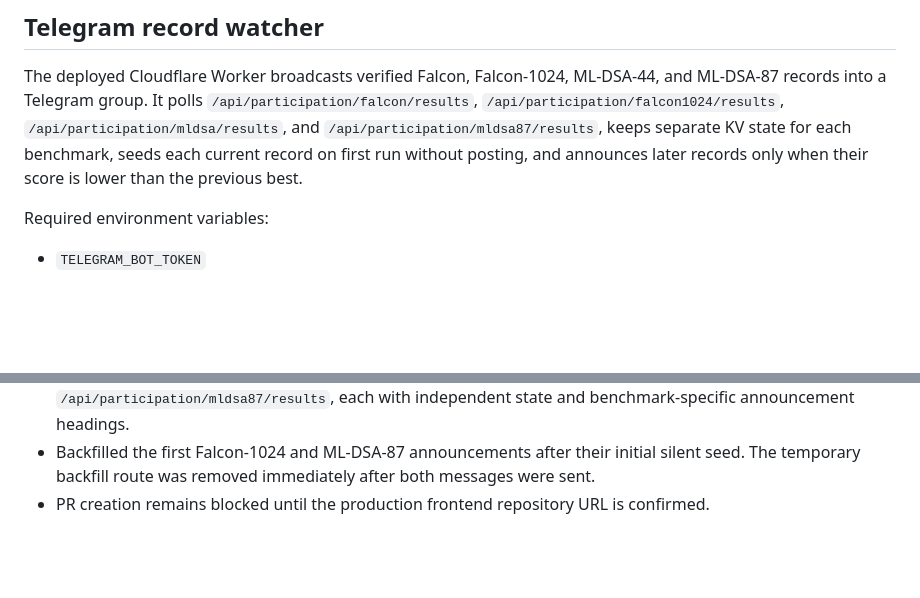
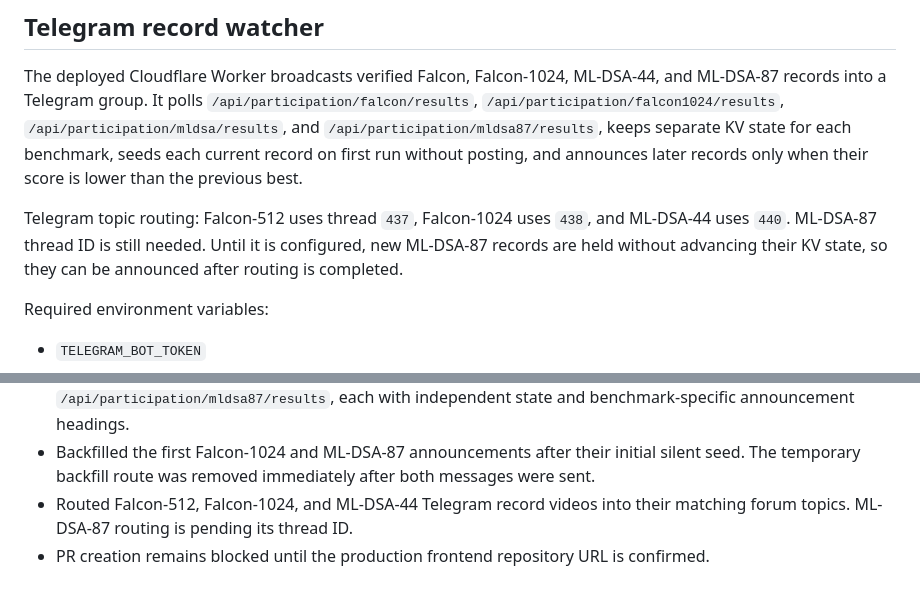
Before and after one commit to RealAdii/falcon-frontend-preview, a Markdown page: HANDOFF.md, 2 parts joined by grey strips. GitHub-like rendering; blank space fills up the shorter version.

Commit message:
Document Telegram topic routing

```diff
--- a/HANDOFF.md
+++ b/HANDOFF.md
@@ -143,6 +143,8 @@ Do not copy Yukon branding, data, or unrelated terminology.
 
 The deployed Cloudflare Worker broadcasts verified Falcon, Falcon-1024, ML-DSA-44, and ML-DSA-87 records into a Telegram group. It polls `/api/participation/falcon/results`, `/api/participation/falcon1024/results`, `/api/participation/mldsa/results`, and `/api/participation/mldsa87/results`, keeps separate KV state for each benchmark, seeds each current record on first run without posting, and announces later records only when their score is lower than the previous best.
 
+Telegram topic routing: Falcon-512 uses thread `437`, Falcon-1024 uses `438`, and ML-DSA-44 uses `440`. ML-DSA-87 thread ID is still needed. Until it is configured, new ML-DSA-87 records are held without advancing their KV state, so they can be announced after routing is completed.
+
 Required environment variables:
 
 - `TELEGRAM_BOT_TOKEN`
@@ -276,4 +278,5 @@ Omar's agents can use this repository as the implementation reference without co
 - Kept Falcon and ML-DSA-44 state independent, so a record in one benchmark cannot suppress or duplicate a record in the other.
 - Added Falcon-1024 and ML-DSA-87 monitoring through `/api/participation/falcon1024/results` and `/api/participation/mldsa87/results`, each with independent state and benchmark-specific announcement headings.
 - Backfilled the first Falcon-1024 and ML-DSA-87 announcements after their initial silent seed. The temporary backfill route was removed immediately after both messages were sent.
+- Routed Falcon-512, Falcon-1024, and ML-DSA-44 Telegram record videos into their matching forum topics. ML-DSA-87 routing is pending its thread ID.
 - PR creation remains blocked until the production frontend repository URL is confirmed.
```
